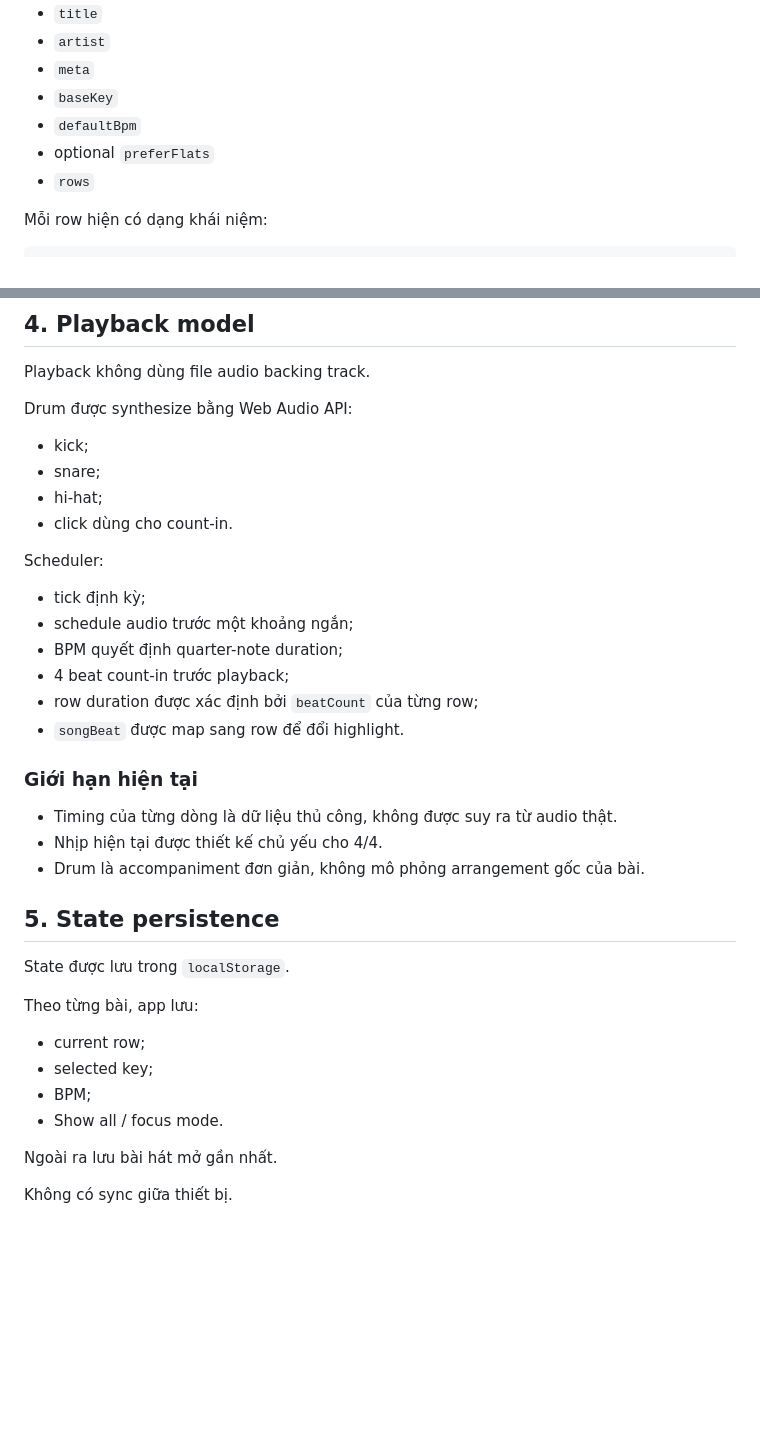
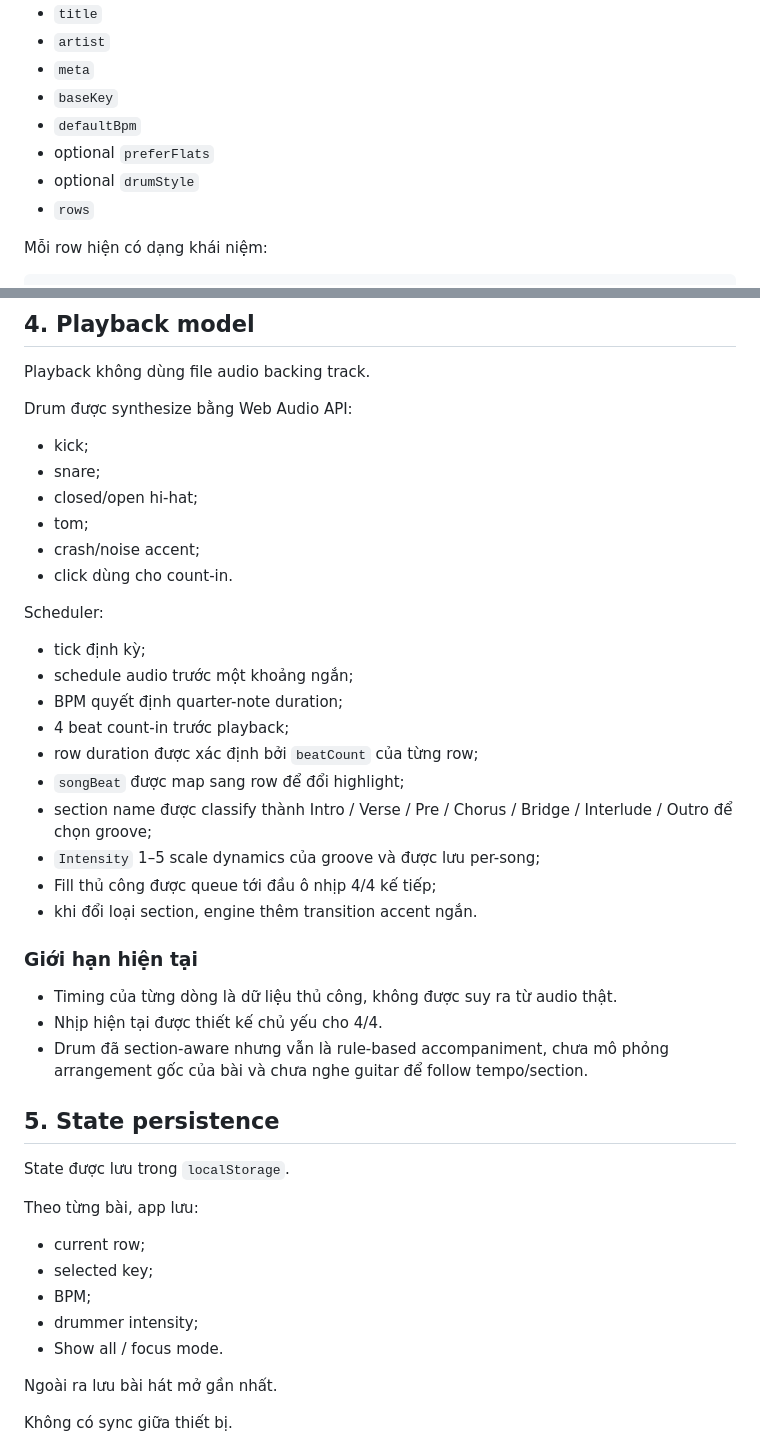
Before and after one commit to giang-nh/guitar-drum, a Markdown page: ARCHITECTURE.md, 2 parts joined by grey strips. Rendered like a GitHub page; blank space fills up the shorter version.

Commit message:
Document section-aware Web Audio drummer

```diff
--- a/ARCHITECTURE.md
+++ b/ARCHITECTURE.md
@@ -75,6 +75,7 @@ Mỗi bài có các thuộc tính chính:
 - `baseKey`
 - `defaultBpm`
 - optional `preferFlats`
+- optional `drumStyle`
 - `rows`
 
 Mỗi row hiện có dạng khái niệm:
@@ -114,7 +115,9 @@ Drum được synthesize bằng Web Audio API:
 
 - kick;
 - snare;
-- hi-hat;
+- closed/open hi-hat;
+- tom;
+- crash/noise accent;
 - click dùng cho count-in.
 
 Scheduler:
@@ -124,13 +127,17 @@ Scheduler:
 - BPM quyết định quarter-note duration;
 - 4 beat count-in trước playback;
 - row duration được xác định bởi `beatCount` của từng row;
-- `songBeat` được map sang row để đổi highlight.
+- `songBeat` được map sang row để đổi highlight;
+- section name được classify thành Intro / Verse / Pre / Chorus / Bridge / Interlude / Outro để chọn groove;
+- `Intensity` 1–5 scale dynamics của groove và được lưu per-song;
+- Fill thủ công được queue tới đầu ô nhịp 4/4 kế tiếp;
+- khi đổi loại section, engine thêm transition accent ngắn.
 
 ### Giới hạn hiện tại
 
 - Timing của từng dòng là dữ liệu thủ công, không được suy ra từ audio thật.
 - Nhịp hiện tại được thiết kế chủ yếu cho 4/4.
-- Drum là accompaniment đơn giản, không mô phỏng arrangement gốc của bài.
+- Drum đã section-aware nhưng vẫn là rule-based accompaniment, chưa mô phỏng arrangement gốc của bài và chưa nghe guitar để follow tempo/section.
 
 ## 5. State persistence
 
@@ -141,6 +148,7 @@ Theo từng bài, app lưu:
 - current row;
 - selected key;
 - BPM;
+- drummer intensity;
 - Show all / focus mode.
 
 Ngoài ra lưu bài hát mở gần nhất.
```
